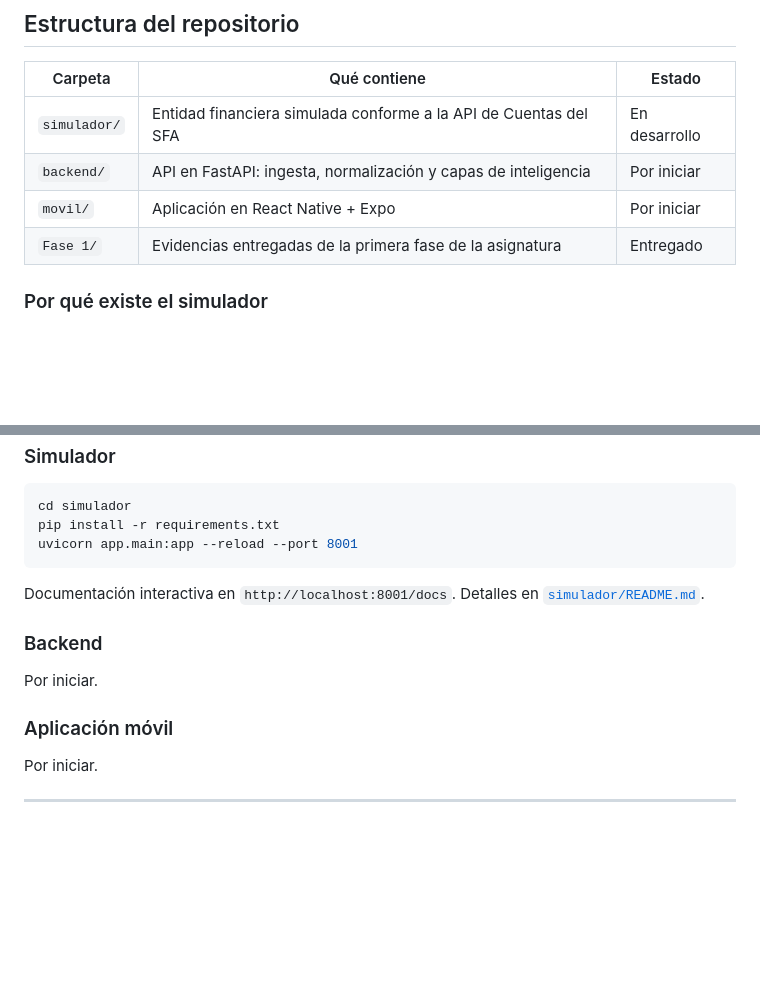
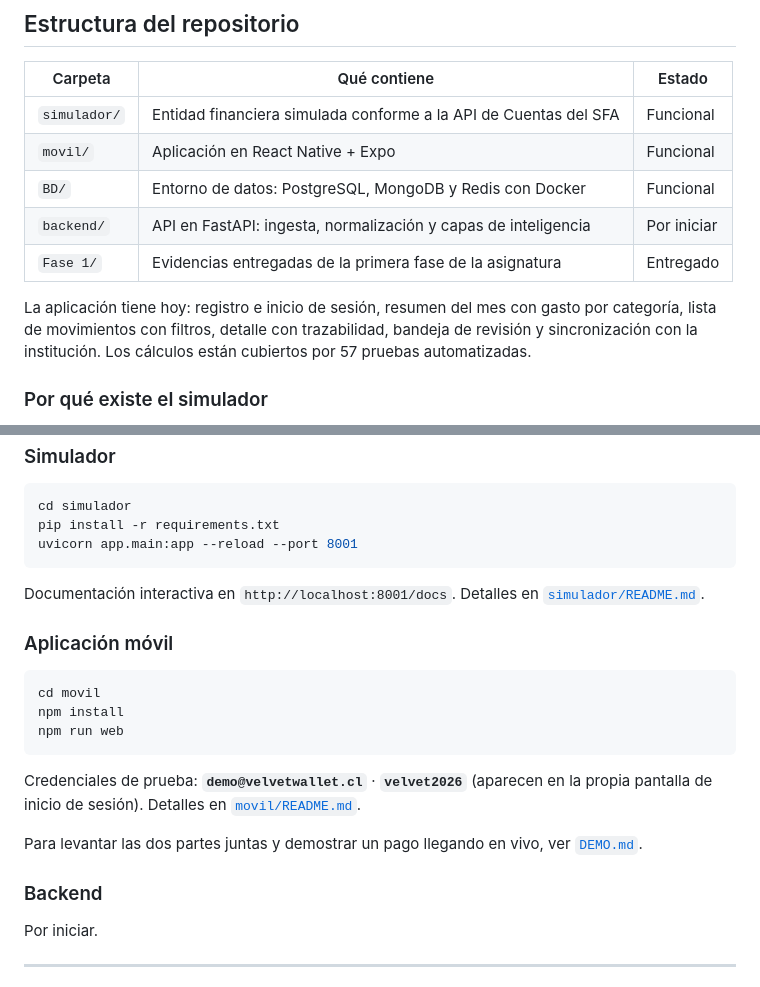
Before and after one commit to JossPa/VelvetWallet, a Markdown page: README.md, 2 parts joined by grey strips. Rendered like a GitHub page; blank space fills up the shorter version.

Commit message:
docs: credenciales de prueba visibles y estado del repositorio al dia

````diff
--- a/README.md
+++ b/README.md
@@ -32,10 +32,15 @@ El usuario debe poder responder tres preguntas en segundos:
 
 | Carpeta | Qué contiene | Estado |
 |---|---|---|
-| `simulador/` | Entidad financiera simulada conforme a la API de Cuentas del SFA | En desarrollo |
+| `simulador/` | Entidad financiera simulada conforme a la API de Cuentas del SFA | Funcional |
+| `movil/` | Aplicación en React Native + Expo | Funcional |
+| `BD/` | Entorno de datos: PostgreSQL, MongoDB y Redis con Docker | Funcional |
 | `backend/` | API en FastAPI: ingesta, normalización y capas de inteligencia | Por iniciar |
-| `movil/` | Aplicación en React Native + Expo | Por iniciar |
 | `Fase 1/` | Evidencias entregadas de la primera fase de la asignatura | Entregado |
+
+La aplicación tiene hoy: registro e inicio de sesión, resumen del mes con gasto por categoría,
+lista de movimientos con filtros, detalle con trazabilidad, bandeja de revisión y sincronización
+con la institución. Los cálculos están cubiertos por 57 pruebas automatizadas.
 
 ### Por qué existe el simulador
 
@@ -60,11 +65,21 @@ uvicorn app.main:app --reload --port 8001
 Documentación interactiva en `http://localhost:8001/docs`. Detalles en
 [`simulador/README.md`](simulador/README.md).
 
+### Aplicación móvil
+
+```bash
+cd movil
+npm install
+npm run web
+```
+
+Credenciales de prueba: **`demo@velvetwallet.cl`** · **`velvet2026`** (aparecen en la propia
+pantalla de inicio de sesión). Detalles en [`movil/README.md`](movil/README.md).
+
+Para levantar las dos partes juntas y demostrar un pago llegando en vivo, ver
+[`DEMO.md`](DEMO.md).
+
 ### Backend
-
-Por iniciar.
-
-### Aplicación móvil
 
 Por iniciar.
 
````
Also changed, not shown: DEMO.md (+15 -8 lines), movil/README.md (+15 -0 lines).
